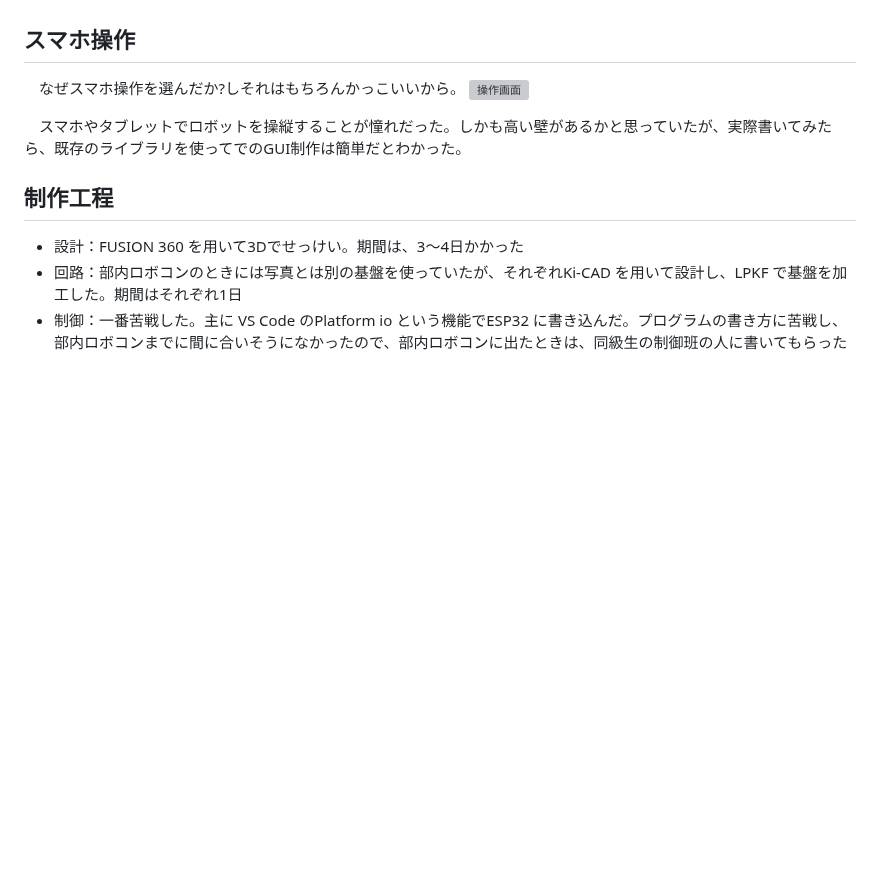
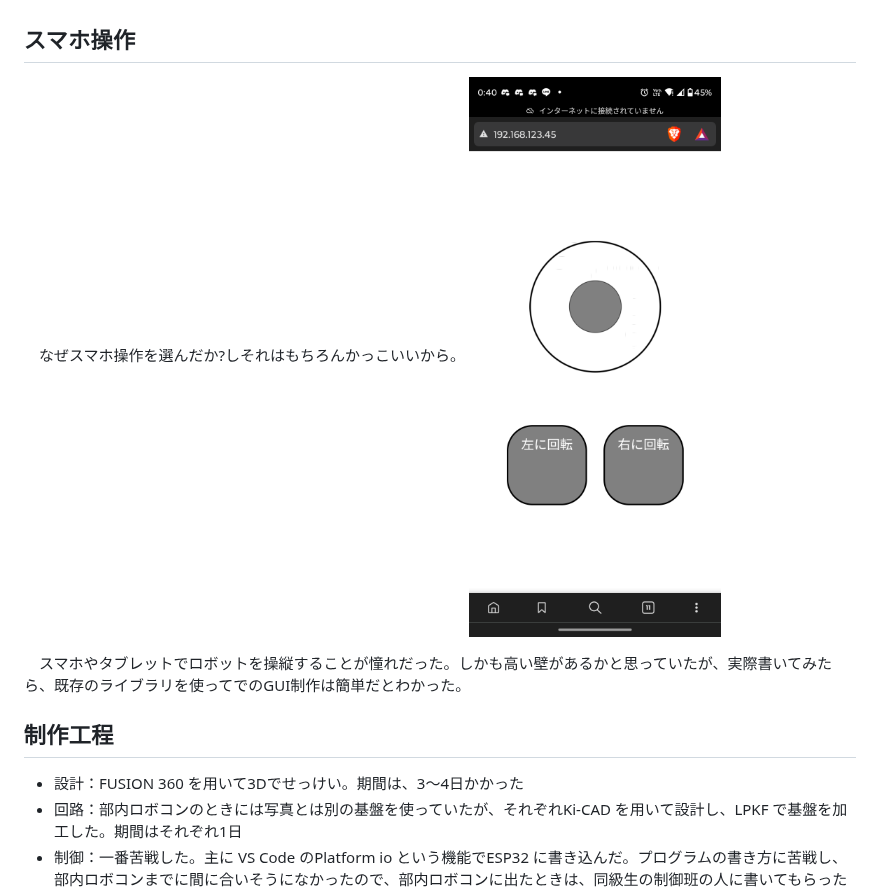
Before and after one commit to kAikvvf/Wakirobo2024, a Markdown page: robot-explanation.md, the part around the change. GitHub-like rendering; blank space fills up the shorter version; grey boxes are pictures that could not be loaded.

Commit message:
robot-explanation.md の更新

```diff
--- a/robot-explanation.md
+++ b/robot-explanation.md
@@ -22,7 +22,7 @@
 
 ## スマホ操作
 　なぜスマホ操作を選んだか?しそれはもちろんかっこいいから。
-![操作画面](gui-photo.png)
+![操作画面](./photos/gui-photo.png)
 
 　スマホやタブレットでロボットを操縦することが憧れだった。しかも高い壁があるかと思っていたが、実際書いてみたら、既存のライブラリを使ってでのGUI制作は簡単だとわかった。
 
```
